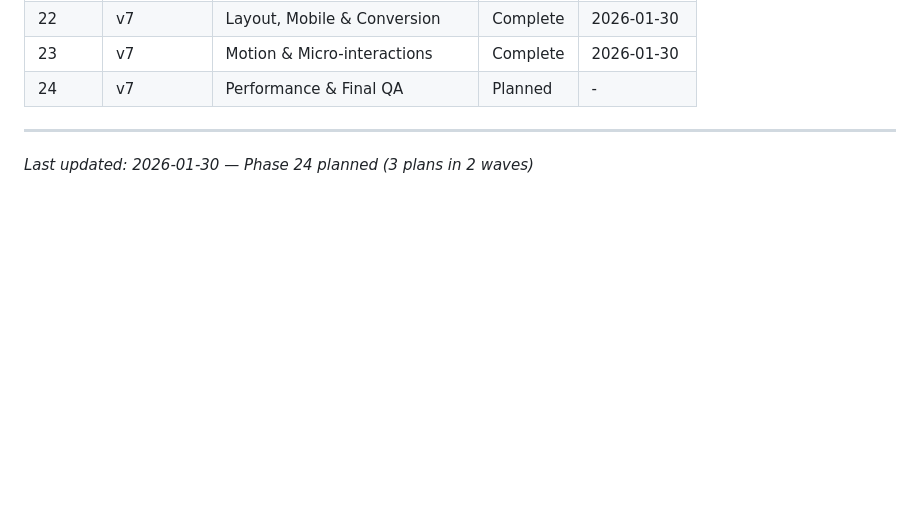
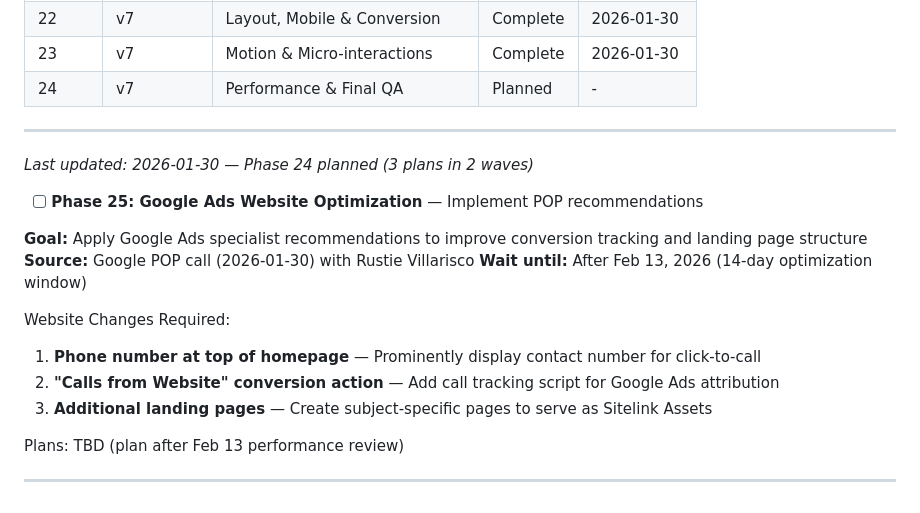
Before and after one commit to jimbobbibong-max/Beamacademy.info, a Markdown page: .planning/ROADMAP.md, the part around the change. Rendered like a GitHub page; blank space fills up the shorter version.

Commit message:
docs: add Phase 25 for Google Ads website optimization
- Phone number at top of homepage
- Calls from Website conversion tracking
- Subject-specific landing pages for Sitelink Assets

Source: Google POP call (2026-01-30)
Wait until: After Feb 13 performance review

Co-Authored-By: Claude Opus 4.5 <noreply@anthropic.com>

```diff
--- a/.planning/ROADMAP.md
+++ b/.planning/ROADMAP.md
@@ -136,3 +136,18 @@ Plans:
 ---
 
 *Last updated: 2026-01-30 — Phase 24 planned (3 plans in 2 waves)*
+
+- [ ] **Phase 25: Google Ads Website Optimization** — Implement POP recommendations
+
+**Goal:** Apply Google Ads specialist recommendations to improve conversion tracking and landing page structure
+**Source:** Google POP call (2026-01-30) with Rustie Villarisco
+**Wait until:** After Feb 13, 2026 (14-day optimization window)
+
+Website Changes Required:
+1. **Phone number at top of homepage** — Prominently display contact number for click-to-call
+2. **"Calls from Website" conversion action** — Add call tracking script for Google Ads attribution
+3. **Additional landing pages** — Create subject-specific pages to serve as Sitelink Assets
+
+Plans: TBD (plan after Feb 13 performance review)
+
+---
```
